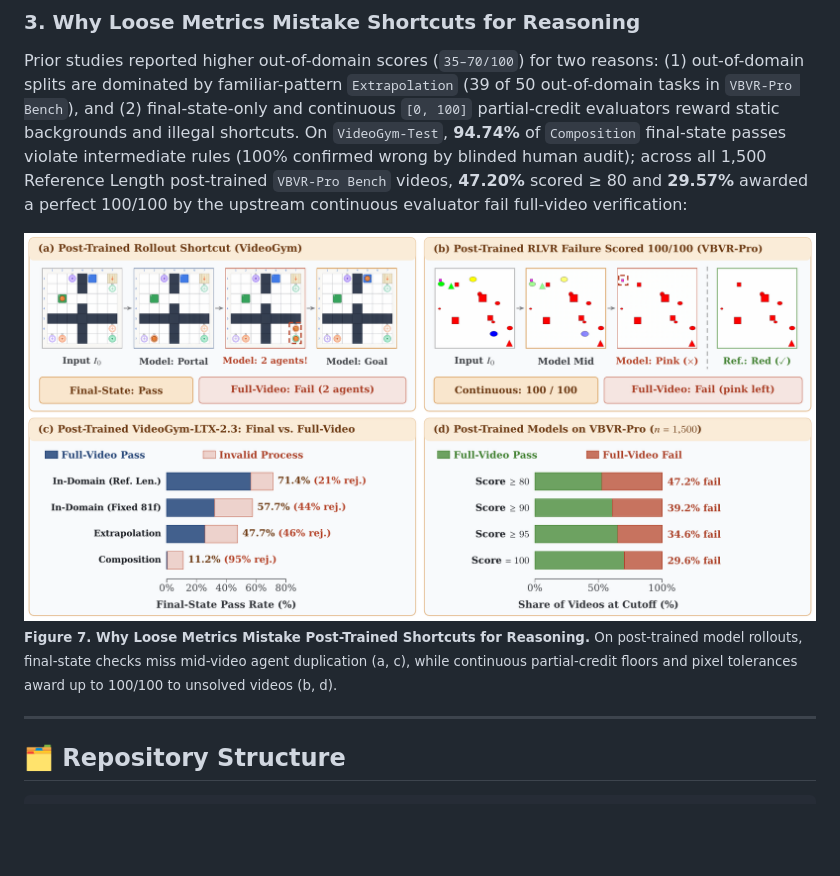
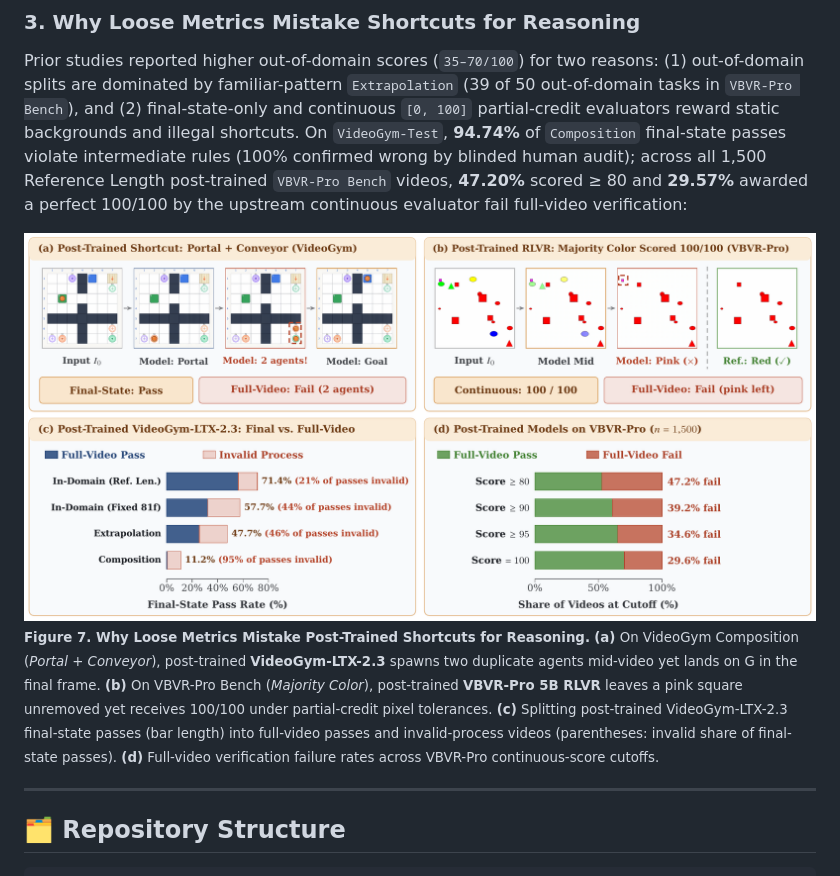
Before and after one commit to VideoGym/VideoGym, a Markdown page: README.md, the part around one of its changes. Rendered like a GitHub page; pictures changed too: docs/assets/figures/fig7_scoring.png; blank space fills up the shorter version.

```diff
--- a/README.md
+++ b/README.md
@@ -304,7 +304,7 @@ Prior studies reported higher out-of-domain scores (`35–70/100`) for two reaso
 
 <p>
   <img src="docs/assets/figures/fig7_scoring.png" alt="Comparison of final-state and continuous partial-credit metrics against full-video verification on post-trained model rollouts" width="100%">
-  <sub><b>Figure 7. Why Loose Metrics Mistake Post-Trained Shortcuts for Reasoning.</b> On post-trained model rollouts, final-state checks miss mid-video agent duplication (a, c), while continuous partial-credit floors and pixel tolerances award up to 100/100 to unsolved videos (b, d).</sub>
+  <sub><b>Figure 7. Why Loose Metrics Mistake Post-Trained Shortcuts for Reasoning.</b> <b>(a)</b> On VideoGym Composition (<i>Portal + Conveyor</i>), post-trained <b>VideoGym-LTX-2.3</b> spawns two duplicate agents mid-video yet lands on G in the final frame. <b>(b)</b> On VBVR-Pro Bench (<i>Majority Color</i>), post-trained <b>VBVR-Pro 5B RLVR</b> leaves a pink square unremoved yet receives 100/100 under partial-credit pixel tolerances. <b>(c)</b> Splitting post-trained VideoGym-LTX-2.3 final-state passes (bar length) into full-video passes and invalid-process videos (parentheses: invalid share of final-state passes). <b>(d)</b> Full-video verification failure rates across VBVR-Pro continuous-score cutoffs.</sub>
 </p>
 
 ---
```
Also changed, not shown: other parts of README.md (+3 -3 lines), docs/assets/figures/fig5_extrapolation.png, docs/assets/figures/fig6_composition.png, 2 other files.
